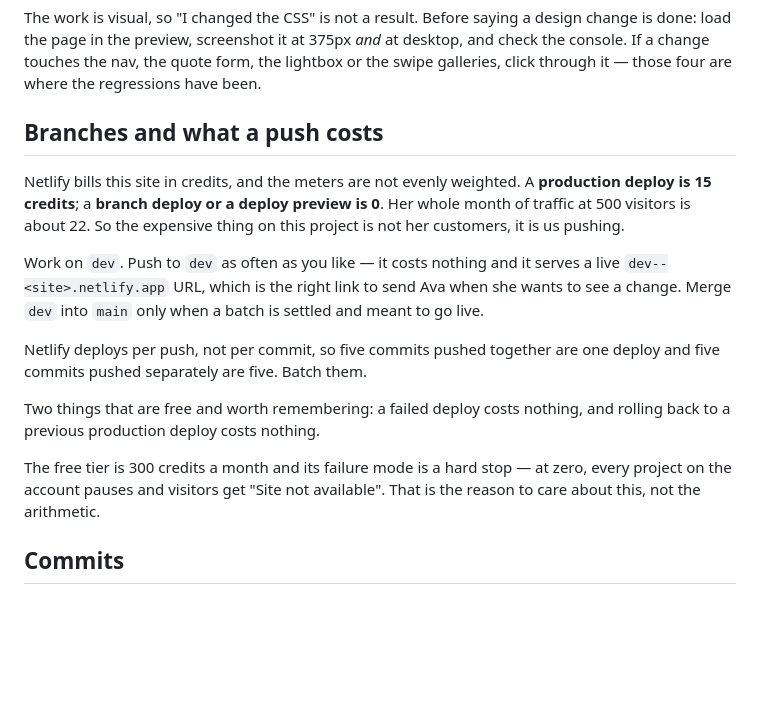
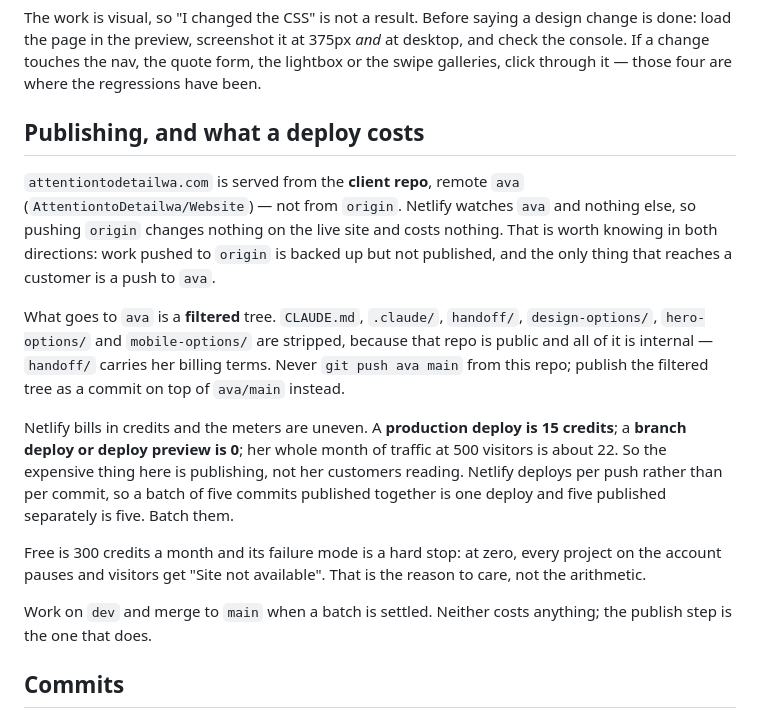
Before and after one commit to AttentiontoDetailwa/Website, a Markdown page: CLAUDE.md, the part around the change. Rendered like a GitHub page; blank space fills up the shorter version.

Commit message:
Say which repo the live site actually comes from
The note added a moment ago had the deploy path wrong. Netlify watches the
client repo on the ava remote, not origin, so everything pushed to origin this
session reached nobody and cost nothing. Proof: the live site 404s on handoff/,
CLAUDE.md and the option galleries, all of which origin carries and the filtered
ava tree does not.

The section now says where the site comes from, that publishing means a filtered
tree on top of ava/main rather than a plain push, and why the filter exists at
all — handoff/ has her billing terms in it and that repo is public.

Co-Authored-By: Claude Opus 5 <noreply@anthropic.com>

```diff
--- a/CLAUDE.md
+++ b/CLAUDE.md
@@ -107,27 +107,34 @@ design change is done: load the page in the preview, screenshot it at 375px
 form, the lightbox or the swipe galleries, click through it — those four are
 where the regressions have been.
 
-## Branches and what a push costs
+## Publishing, and what a deploy costs
 
-Netlify bills this site in credits, and the meters are not evenly weighted. A
-**production deploy is 15 credits**; a **branch deploy or a deploy preview is
-0**. Her whole month of traffic at 500 visitors is about 22. So the expensive
-thing on this project is not her customers, it is us pushing.
+`attentiontodetailwa.com` is served from the **client repo**, remote `ava`
+(`AttentiontoDetailwa/Website`) — not from `origin`. Netlify watches `ava` and
+nothing else, so pushing `origin` changes nothing on the live site and costs
+nothing. That is worth knowing in both directions: work pushed to `origin` is
+backed up but not published, and the only thing that reaches a customer is a
+push to `ava`.
 
-Work on `dev`. Push to `dev` as often as you like — it costs nothing and it
-serves a live `dev--<site>.netlify.app` URL, which is the right link to send Ava
-when she wants to see a change. Merge `dev` into `main` only when a batch is
-settled and meant to go live.
+What goes to `ava` is a **filtered** tree. `CLAUDE.md`, `.claude/`, `handoff/`,
+`design-options/`, `hero-options/` and `mobile-options/` are stripped, because
+that repo is public and all of it is internal — `handoff/` carries her billing
+terms. Never `git push ava main` from this repo; publish the filtered tree as a
+commit on top of `ava/main` instead.
 
-Netlify deploys per push, not per commit, so five commits pushed together are
-one deploy and five commits pushed separately are five. Batch them.
+Netlify bills in credits and the meters are uneven. A **production deploy is 15
+credits**; a **branch deploy or deploy preview is 0**; her whole month of traffic
+at 500 visitors is about 22. So the expensive thing here is publishing, not her
+customers reading. Netlify deploys per push rather than per commit, so a batch of
+five commits published together is one deploy and five published separately is
+five. Batch them.
 
-Two things that are free and worth remembering: a failed deploy costs nothing,
-and rolling back to a previous production deploy costs nothing.
+Free is 300 credits a month and its failure mode is a hard stop: at zero, every
+project on the account pauses and visitors get "Site not available". That is the
+reason to care, not the arithmetic.
 
-The free tier is 300 credits a month and its failure mode is a hard stop — at
-zero, every project on the account pauses and visitors get "Site not available".
-That is the reason to care about this, not the arithmetic.
+Work on `dev` and merge to `main` when a batch is settled. Neither costs
+anything; the publish step is the one that does.
 
 ## Commits
 
```
